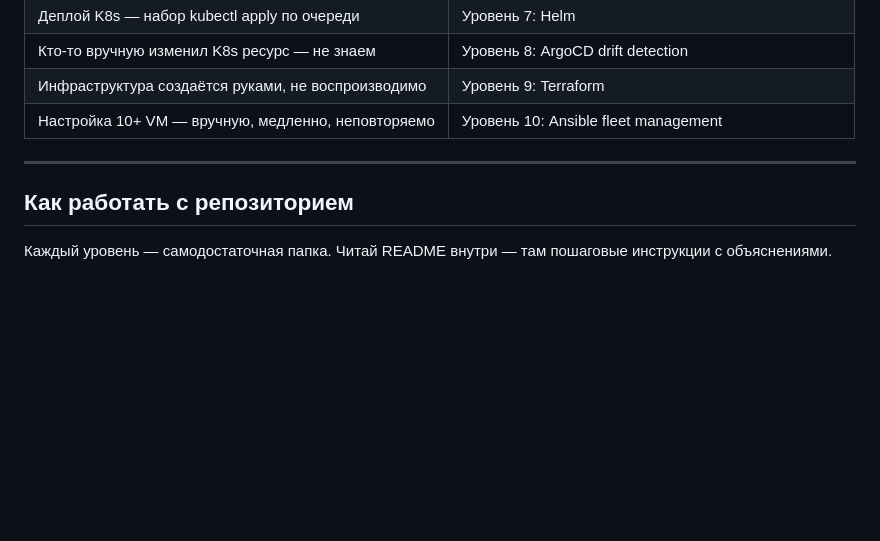
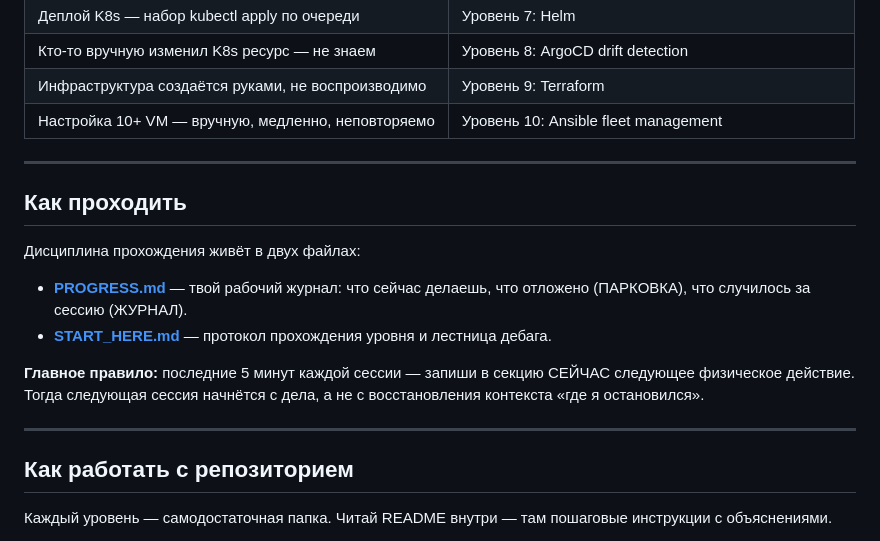
Before and after one commit to qrooto/devops-learn-project, a Markdown page: README.md, the part around the change. Rendered like a GitHub page; blank space fills up the shorter version.

Commit message:
B1: add PROGRESS.md and 'Как проходить' section in README
Co-Authored-By: Claude Fable 5 <noreply@anthropic.com>

```diff
--- a/README.md
+++ b/README.md
@@ -129,6 +129,17 @@ cd devops-project
 
 ---
 
+## Как проходить
+
+Дисциплина прохождения живёт в двух файлах:
+
+- [**PROGRESS.md**](PROGRESS.md) — твой рабочий журнал: что сейчас делаешь, что отложено (ПАРКОВКА), что случилось за сессию (ЖУРНАЛ).
+- [**START_HERE.md**](START_HERE.md) — протокол прохождения уровня и лестница дебага.
+
+**Главное правило:** последние 5 минут каждой сессии — запиши в секцию СЕЙЧАС следующее физическое действие. Тогда следующая сессия начнётся с дела, а не с восстановления контекста «где я остановился».
+
+---
+
 ## Как работать с репозиторием
 
 Каждый уровень — самодостаточная папка. Читай README внутри — там пошаговые инструкции с объяснениями.
```
Also changed, not shown: PROGRESS.md (added, +26 -0 lines).
